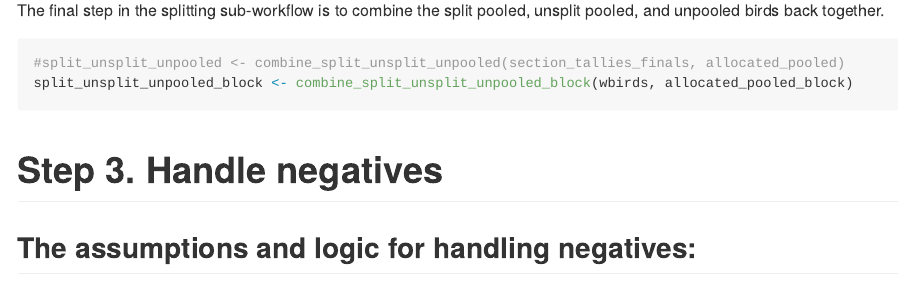
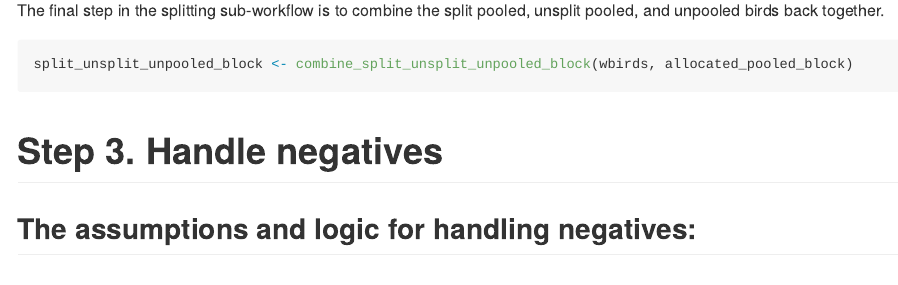
Before and after one commit to scottfjennings/ACR_waterbird_data_management, an R Markdown document (vignette.Rmd): the page in a window 1100 px wide, from 3430 px down before the commit and from 3500 px down after it, so that both start at the same text. The pictures show the output file vignette.md that the author committed with the source, drawn offline in the style of GitHub; long lines of code are wrapped.

Commit message:
more formatting

````diff
--- a/vignette.Rmd
+++ b/vignette.Rmd
@@ -148,7 +152,6 @@ The final step in the splitting sub-workflow is to combine the split pooled, uns
 
 ```{r}
 
-#split_unsplit_unpooled <- combine_split_unsplit_unpooled(section_tallies_finals, allocated_pooled)
 split_unsplit_unpooled_block <- combine_split_unsplit_unpooled_block(wbirds, allocated_pooled_block)
 
 ```
````
Also changed, not shown: vignette.md, vignette.Rmd (4 more changed lines).
